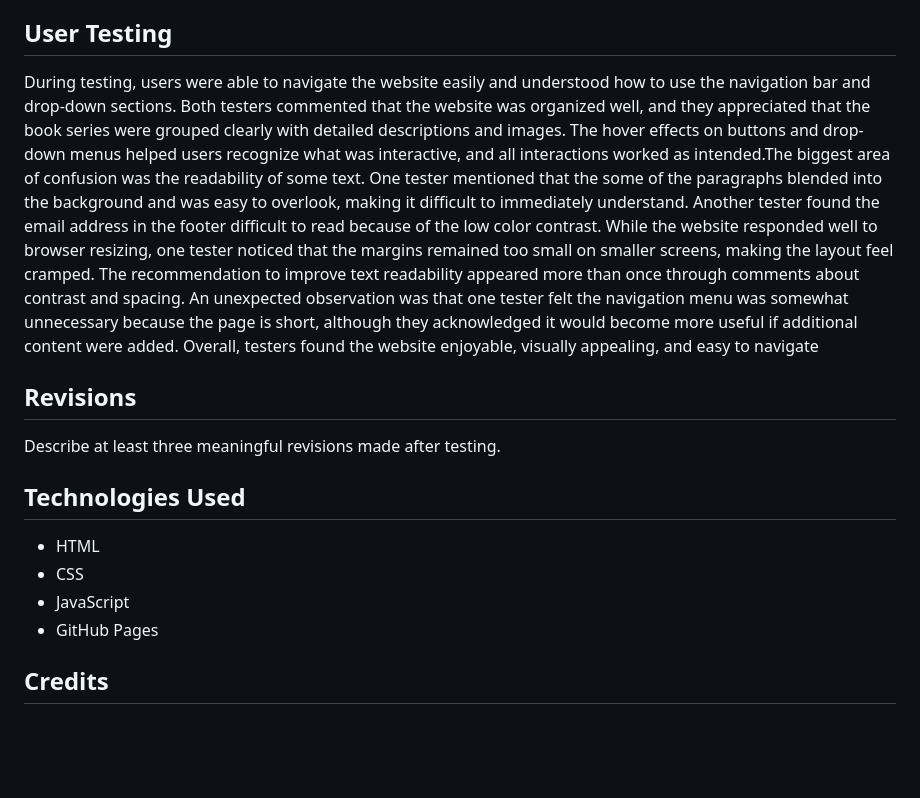
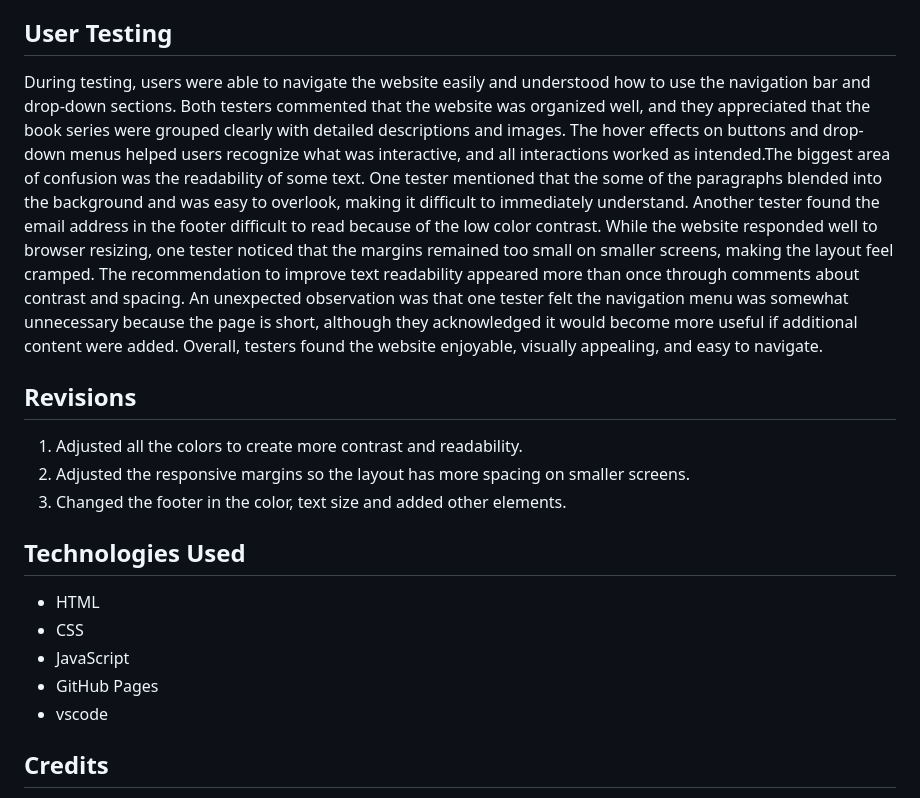
Before and after one commit to moorsrdh/storyspace, a Markdown page: README.md, the part around the change. GitHub-like rendering; blank space fills up the shorter version.

```diff
--- a/README.md
+++ b/README.md
@@ -36,24 +36,20 @@ Images resize to fit different screen sizes
 Navigation adjusts for mobile devices
 
 ## User Testing
-During testing, users were able to navigate the website easily and understood how to use the navigation bar and drop-down sections. Both testers commented that the website was organized well, and they appreciated that the book series were grouped clearly with detailed descriptions and images. The hover effects on buttons and drop-down menus helped users recognize what was interactive, and all interactions worked as intended.The biggest area of confusion was the readability of some text. One tester mentioned that
-the some of the paragraphs blended into the background and was easy to overlook, making it
-difficult to immediately understand. Another tester found the email address in the footer difficult
-to read because of the low color contrast. While the website responded well to browser resizing,
-one tester noticed that the margins remained too small on smaller screens, making the layout feel
-cramped. The recommendation to improve text readability appeared more than once through
-comments about contrast and spacing. An unexpected observation was that one tester felt the
-navigation menu was somewhat unnecessary because the page is short, although they
-acknowledged it would become more useful if additional content were added. Overall, testers
-found the website enjoyable, visually appealing, and easy to navigate
+During testing, users were able to navigate the website easily and understood how to use the navigation bar and drop-down sections. Both testers commented that the website was organized well, and they appreciated that the book series were grouped clearly with detailed descriptions and images. The hover effects on buttons and drop-down menus helped users recognize what was interactive, and all interactions worked as intended.The biggest area of confusion was the readability of some text. One tester mentioned that the some of the paragraphs blended into the background and was easy to overlook, making it difficult to immediately understand. Another tester found the email address in the footer difficult to read because of the low color contrast. While the website responded well to browser resizing, one tester noticed that the margins remained too small on smaller screens, making the layout feel cramped. The recommendation to improve text readability appeared more than once through comments about contrast and spacing. An unexpected observation was that one tester felt the navigation menu was somewhat unnecessary because the page is short, although they acknowledged it would become more useful if additional content were added. Overall, testers found the website enjoyable, visually appealing, and easy to navigate.
+
 ## Revisions
-Describe at least three meaningful revisions made after testing.
+1.	Adjusted all the colors to create more contrast and readability.
+2.	Adjusted the responsive margins so the layout has more spacing on smaller screens.
+3.	Changed the footer in the color, text size and added other elements.
+
 
 ## Technologies Used
 - HTML
 - CSS
 - JavaScript
 - GitHub Pages
+- vscode
 
 ## Credits
 Credits
```
